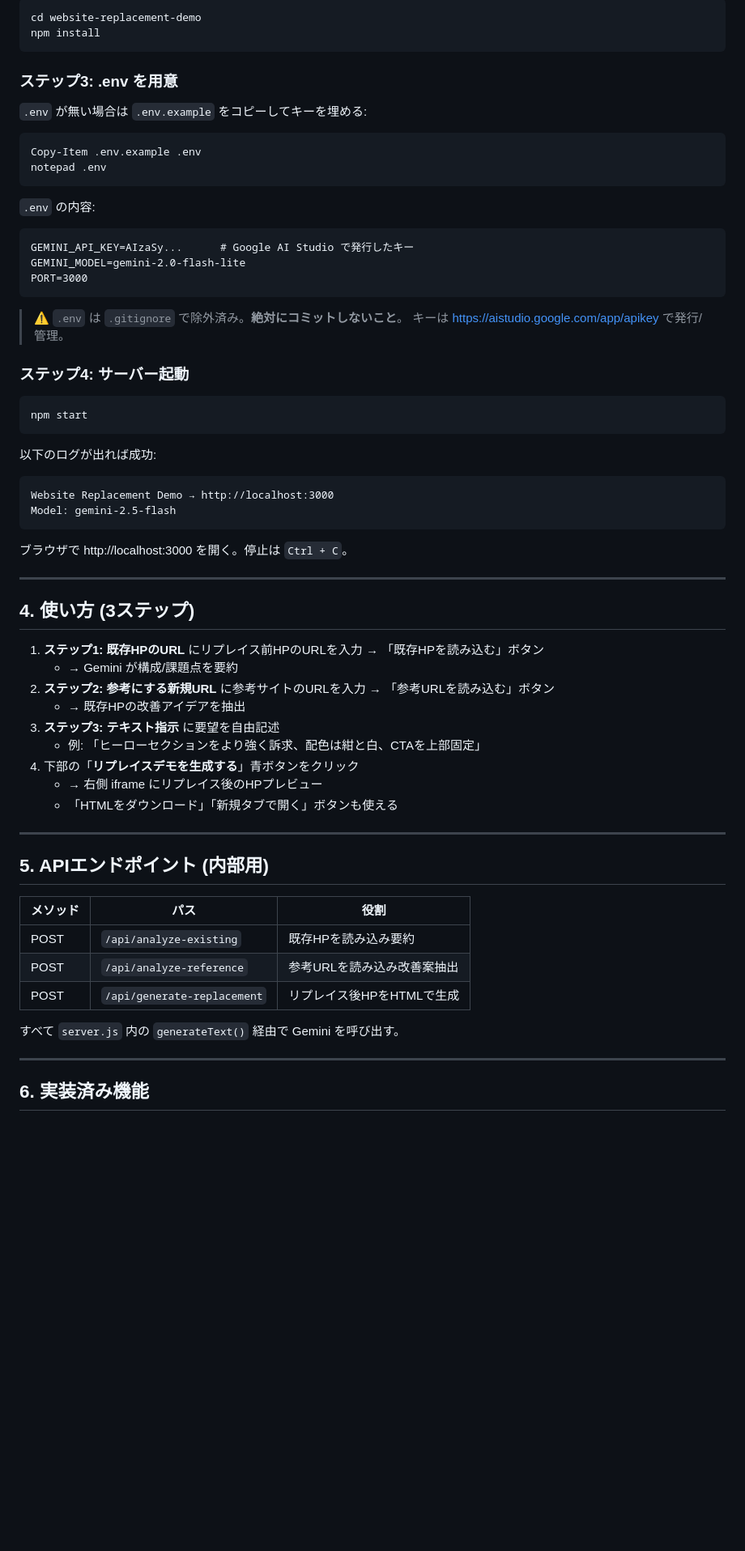
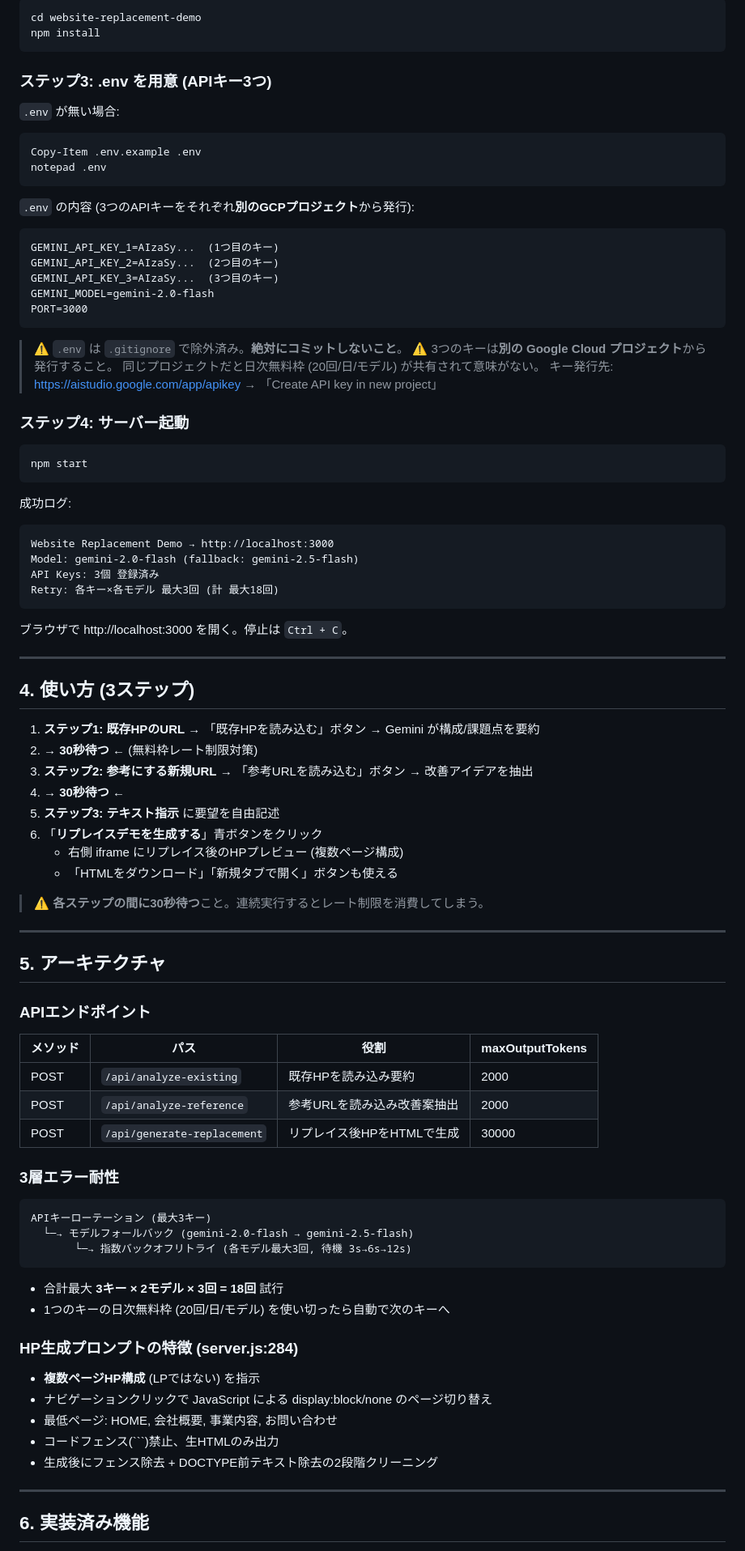
Before and after one commit to hide-goddess/-, a Markdown page: website-replacement-demo/HANDOVER.md, the part around one of its changes. Shown at 81% size. Rendered like a GitHub page; blank space fills up the shorter version.

Commit message:
docs: HANDOVER.md を最新状態に全面更新
複数APIキーローテーション、モデルフォールバック、複数ページHP構成、
.env のBOM問題対処法、無料枠の計算、次回チャット用引き継ぎプロンプト、
全コミット履歴など、現時点の全情報を網羅的に記載。

````diff
--- a/website-replacement-demo/HANDOVER.md
+++ b/website-replacement-demo/HANDOVER.md
@@ -53,24 +55,27 @@ cd website-replacement-demo
 npm install
 ```
 
-### ステップ3: .env を用意
+### ステップ3: .env を用意 (APIキー3つ)
 
-`.env` が無い場合は `.env.example` をコピーしてキーを埋める:
-
+`.env` が無い場合:
 ```powershell
 Copy-Item .env.example .env
 notepad .env
 ```
 
-`.env` の内容:
+`.env` の内容 (3つのAPIキーをそれぞれ**別のGCPプロジェクト**から発行):
 ```
-GEMINI_API_KEY=AIzaSy...      # Google AI Studio で発行したキー
-GEMINI_MODEL=gemini-2.0-flash-lite
+GEMINI_API_KEY_1=AIzaSy...  (1つ目のキー)
+GEMINI_API_KEY_2=AIzaSy...  (2つ目のキー)
+GEMINI_API_KEY_3=AIzaSy...  (3つ目のキー)
+GEMINI_MODEL=gemini-2.0-flash
 PORT=3000
 ```
 
 > ⚠️ `.env` は `.gitignore` で除外済み。**絶対にコミットしないこと**。
-> キーは https://aistudio.google.com/app/apikey で発行/管理。
+> ⚠️ 3つのキーは**別の Google Cloud プロジェクト**から発行すること。
+>    同じプロジェクトだと日次無料枠 (20回/日/モデル) が共有されて意味がない。
+> キー発行先: https://aistudio.google.com/app/apikey → 「Create API key in new project」
 
 ### ステップ4: サーバー起動
 
@@ -78,10 +83,12 @@ PORT=3000
 npm start
 ```
 
-以下のログが出れば成功:
+成功ログ:
 ```
 Website Replacement Demo → http://localhost:3000
-Model: gemini-2.5-flash
+Model: gemini-2.0-flash (fallback: gemini-2.5-flash)
+API Keys: 3個 登録済み
+Retry: 各キー×各モデル 最大3回 (計 最大18回)
 ```
 
 ブラウザで http://localhost:3000 を開く。停止は `Ctrl + C`。
@@ -90,27 +97,47 @@ Model: gemini-2.5-flash
 
 ## 4. 使い方 (3ステップ)
 
-1. **ステップ1: 既存HPのURL** にリプレイス前HPのURLを入力 → 「既存HPを読み込む」ボタン
-   - → Gemini が構成/課題点を要約
-2. **ステップ2: 参考にする新規URL** に参考サイトのURLを入力 → 「参考URLを読み込む」ボタン
-   - → 既存HPの改善アイデアを抽出
-3. **ステップ3: テキスト指示** に要望を自由記述
-   - 例: 「ヒーローセクションをより強く訴求、配色は紺と白、CTAを上部固定」
-4. 下部の「**リプレイスデモを生成する**」青ボタンをクリック
-   - → 右側 iframe にリプレイス後のHPプレビュー
+1. **ステップ1: 既存HPのURL** → 「既存HPを読み込む」ボタン → Gemini が構成/課題点を要約
+2. **→ 30秒待つ ←** (無料枠レート制限対策)
+3. **ステップ2: 参考にする新規URL** → 「参考URLを読み込む」ボタン → 改善アイデアを抽出
+4. **→ 30秒待つ ←**
+5. **ステップ3: テキスト指示** に要望を自由記述
+6. 「**リプレイスデモを生成する**」青ボタンをクリック
+   - 右側 iframe にリプレイス後のHPプレビュー (複数ページ構成)
    - 「HTMLをダウンロード」「新規タブで開く」ボタンも使える
+
+> ⚠️ **各ステップの間に30秒待つ**こと。連続実行するとレート制限を消費してしまう。
 
 ---
 
-## 5. APIエンドポイント (内部用)
+## 5. アーキテクチャ
 
-| メソッド | パス | 役割 |
-|---|---|---|
-| POST | `/api/analyze-existing` | 既存HPを読み込み要約 |
-| POST | `/api/analyze-reference` | 参考URLを読み込み改善案抽出 |
-| POST | `/api/generate-replacement` | リプレイス後HPをHTMLで生成 |
+### APIエンドポイント
 
-すべて `server.js` 内の `generateText()` 経由で Gemini を呼び出す。
+| メソッド | パス | 役割 | maxOutputTokens |
+|---|---|---|---|
+| POST | `/api/analyze-existing` | 既存HPを読み込み要約 | 2000 |
+| POST | `/api/analyze-reference` | 参考URLを読み込み改善案抽出 | 2000 |
+| POST | `/api/generate-replacement` | リプレイス後HPをHTMLで生成 | 30000 |
+
+### 3層エラー耐性
+
+```
+APIキーローテーション (最大3キー)
+  └─→ モデルフォールバック (gemini-2.0-flash → gemini-2.5-flash)
+       └─→ 指数バックオフリトライ (各モデル最大3回, 待機 3s→6s→12s)
+```
+
+- 合計最大 **3キー × 2モデル × 3回 = 18回** 試行
+- 1つのキーの日次無料枠 (20回/日/モデル) を使い切ったら自動で次のキーへ
+
+### HP生成プロンプトの特徴 (server.js:284)
+
+- **複数ページHP構成** (LPではない) を指示
+- ナビゲーションクリックで JavaScript による display:block/none のページ切り替え
+- 最低ページ: HOME, 会社概要, 事業内容, お問い合わせ
+- コードフェンス(```)禁止、生HTMLのみ出力
+- 生成後にフェンス除去 + DOCTYPE前テキスト除去の2段階クリーニング
 
 ---
 
````
Also changed, not shown: other parts of website-replacement-demo/HANDOVER.md (+115 -35 lines).
